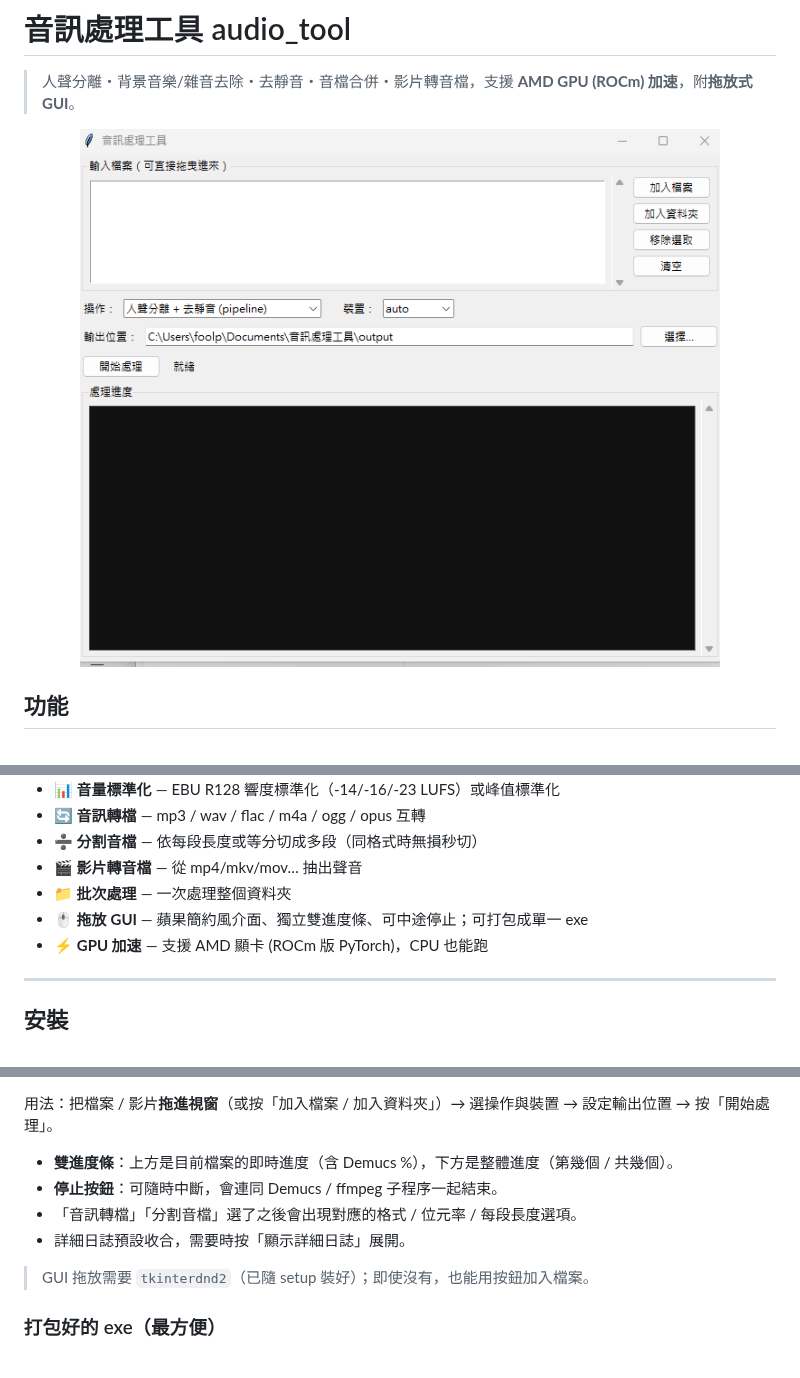
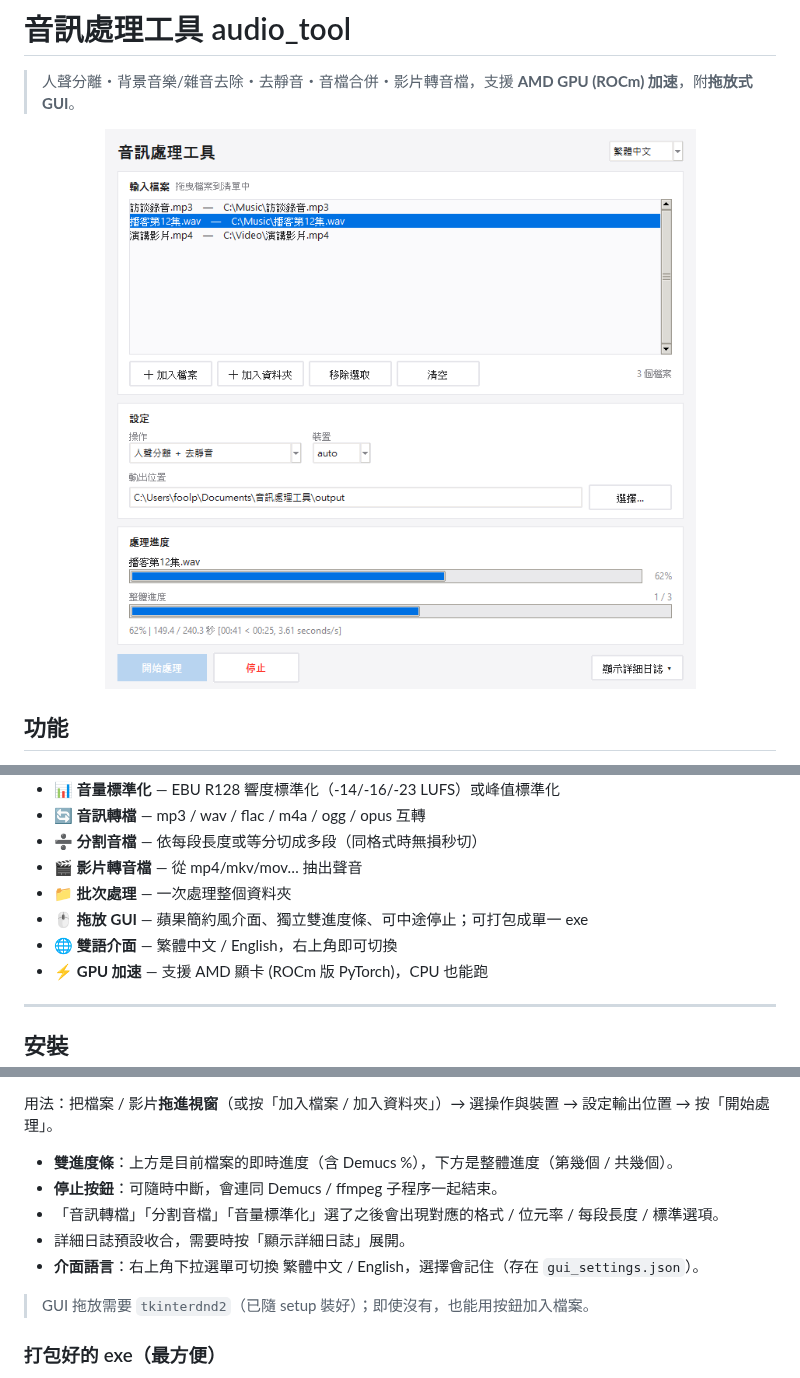
Before and after one commit to hubbble/audio-vocal-tool, a Markdown page: README.md, 3 parts joined by grey strips. GitHub-like rendering; pictures changed too: docs/screenshot.png.

```diff
--- a/README.md
+++ b/README.md
@@ -18,6 +18,7 @@
 - 🎬 **影片轉音檔** — 從 mp4/mkv/mov… 抽出聲音
 - 📁 **批次處理** — 一次處理整個資料夾
 - 🖱️ **拖放 GUI** — 蘋果簡約風介面、獨立雙進度條、可中途停止；可打包成單一 exe
+- 🌐 **雙語介面** — 繁體中文 / English，右上角即可切換
 - ⚡ **GPU 加速** — 支援 AMD 顯卡 (ROCm 版 PyTorch)，CPU 也能跑
 
 ---
@@ -197,8 +198,9 @@ py audio_tool.py batch 歌曲夾 -o 輸出夾 --op pipeline -d cuda
 
 - **雙進度條**：上方是目前檔案的即時進度（含 Demucs %），下方是整體進度（第幾個 / 共幾個）。
 - **停止按鈕**：可隨時中斷，會連同 Demucs / ffmpeg 子程序一起結束。
-- 「音訊轉檔」「分割音檔」選了之後會出現對應的格式 / 位元率 / 每段長度選項。
+- 「音訊轉檔」「分割音檔」「音量標準化」選了之後會出現對應的格式 / 位元率 / 每段長度 / 標準選項。
 - 詳細日誌預設收合，需要時按「顯示詳細日誌」展開。
+- **介面語言**：右上角下拉選單可切換 繁體中文 / English，選擇會記住（存在 `gui_settings.json`）。
 
 > GUI 拖放需要 `tkinterdnd2`（已隨 setup 裝好）；即使沒有，也能用按鈕加入檔案。
 
```
Also changed, not shown: 2 other files.
